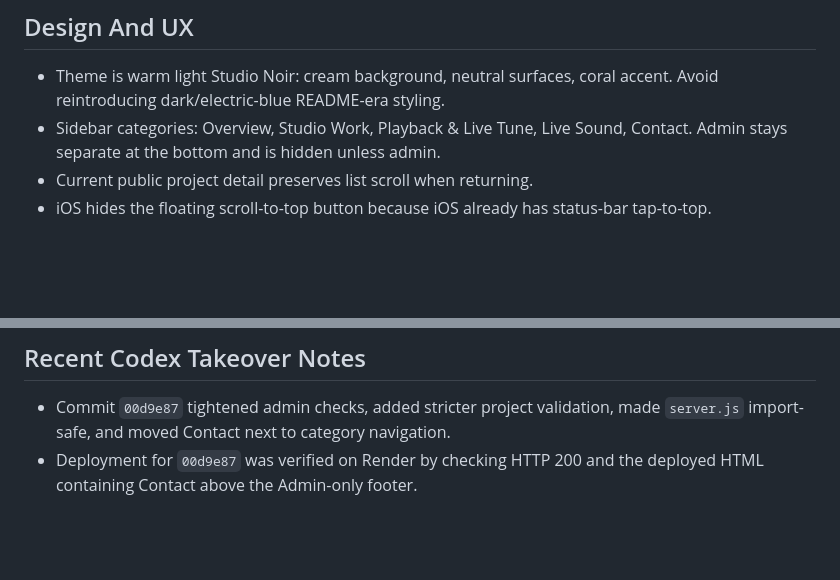
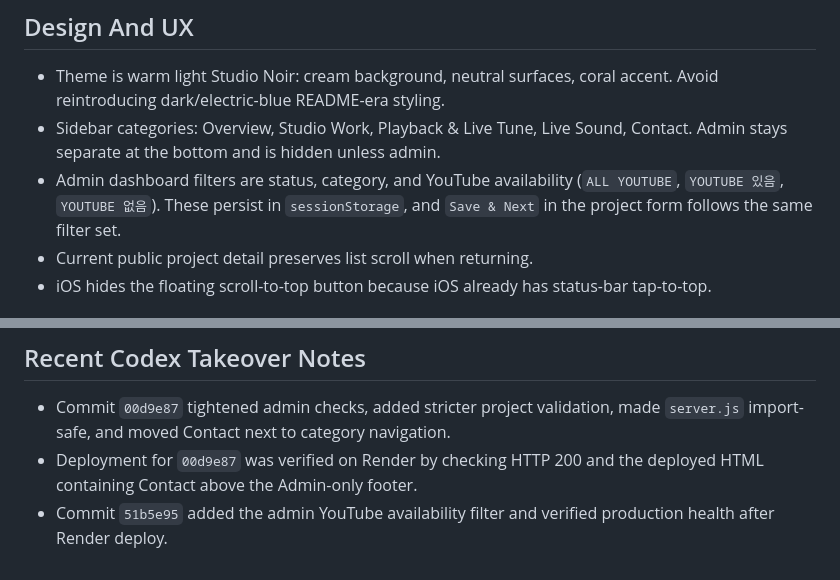
Before and after one commit to vozong-git/vozong-portfolio, a Markdown page: MAINTENANCE.md, 2 parts joined by grey strips. GitHub-like rendering; blank space fills up the shorter version.

Commit message:
Update maintenance notes for YouTube filter

```diff
--- a/MAINTENANCE.md
+++ b/MAINTENANCE.md
@@ -81,6 +81,10 @@ curl -I --max-time 20 https://vozong-portfolio.onrender.com/
   accent. Avoid reintroducing dark/electric-blue README-era styling.
 - Sidebar categories: Overview, Studio Work, Playback & Live Tune, Live Sound,
   Contact. Admin stays separate at the bottom and is hidden unless admin.
+- Admin dashboard filters are status, category, and YouTube availability
+  (`ALL YOUTUBE`, `YOUTUBE 있음`, `YOUTUBE 없음`). These persist in
+  `sessionStorage`, and `Save & Next` in the project form follows the same
+  filter set.
 - Current public project detail preserves list scroll when returning.
 - iOS hides the floating scroll-to-top button because iOS already has
   status-bar tap-to-top.
@@ -104,3 +108,5 @@ curl -I --max-time 20 https://vozong-portfolio.onrender.com/
   made `server.js` import-safe, and moved Contact next to category navigation.
 - Deployment for `00d9e87` was verified on Render by checking HTTP 200 and the
   deployed HTML containing Contact above the Admin-only footer.
+- Commit `51b5e95` added the admin YouTube availability filter and verified
+  production health after Render deploy.
```
Also changed, not shown: TODO.md (+1 -0 lines).
